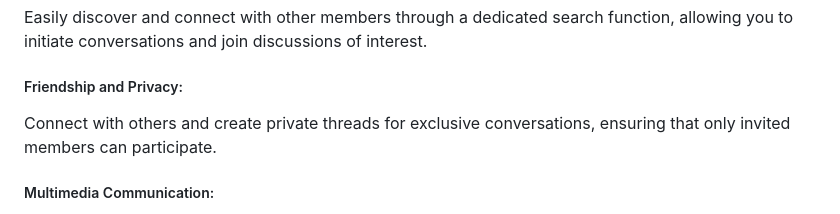
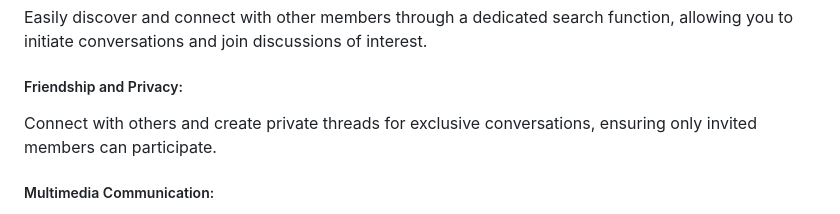
Before and after one commit to sameduslu/BilConnect, a Markdown page: README.md, the part around one of its changes. Rendered like a GitHub page.

Commit message:
Update README.md
Fixed some errors

```diff
--- a/README.md
+++ b/README.md
@@ -54,7 +54,7 @@ Our social platform offers a versatile chat system designed to facilitate both i
 Easily discover and connect with other members through a dedicated search function, allowing you to initiate conversations and join discussions of interest.
 
 ##### Friendship and Privacy:
-Connect with others and create private threads for exclusive conversations, ensuring that only invited members can participate.
+Connect with others and create private threads for exclusive conversations, ensuring only invited members can participate.
 
 ##### Multimedia Communication:
 Our chat system supports various forms of communication, including text, voice, images, and video sharing.
```
Also changed, not shown: other parts of README.md (+5 -5 lines).
